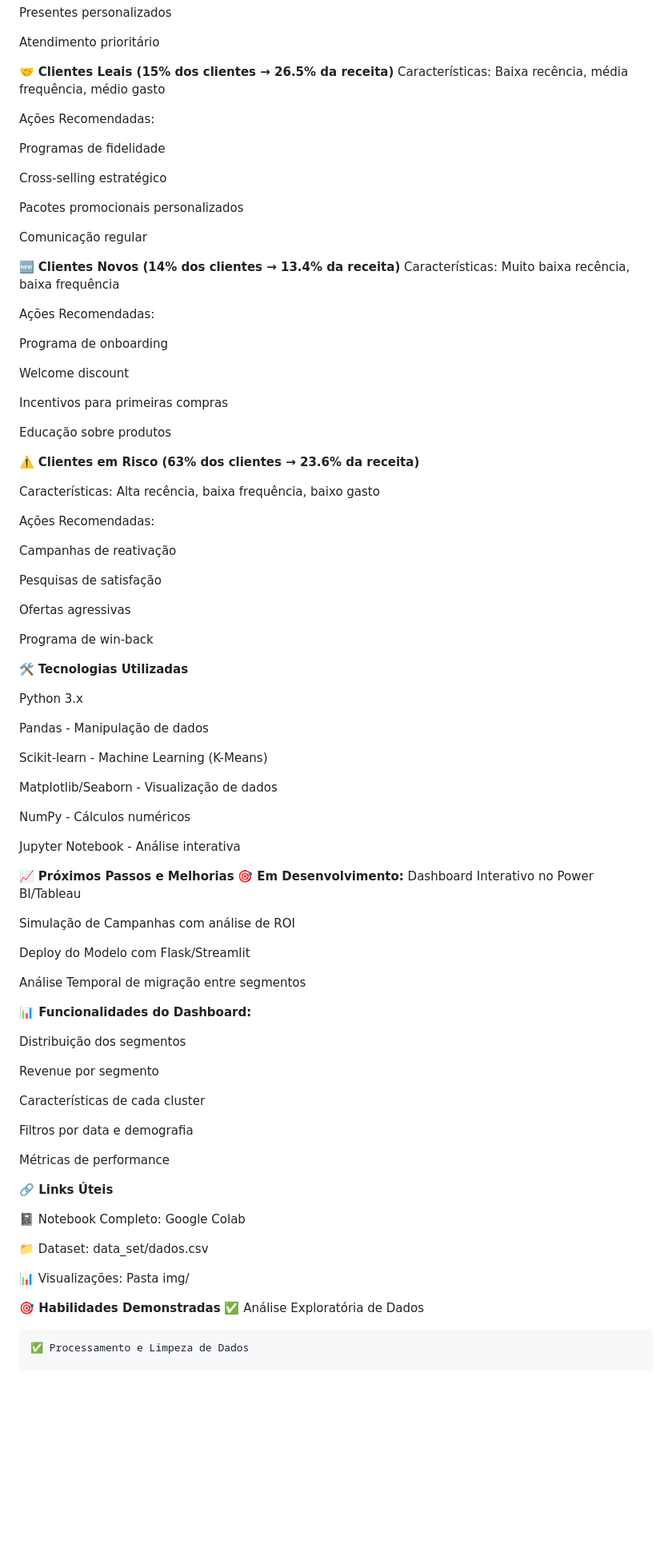
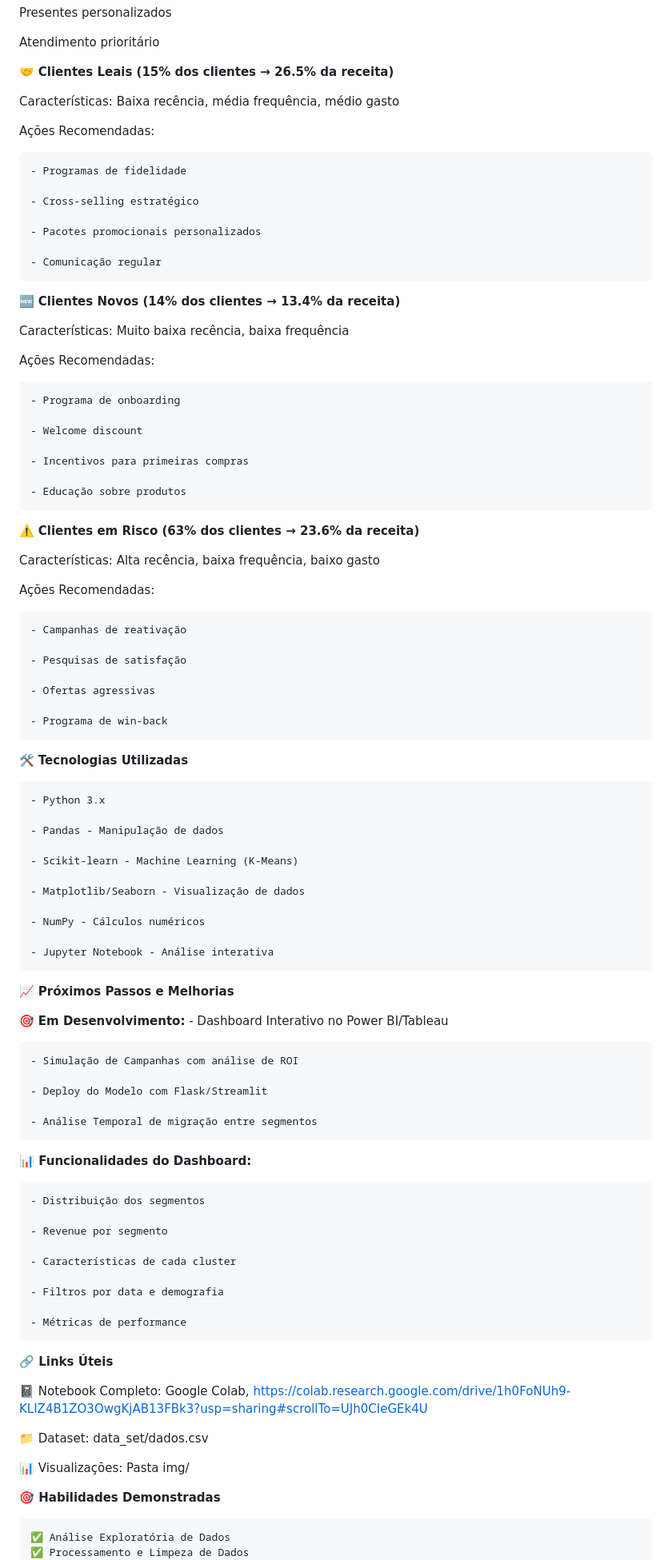
Before and after one commit to cabicho/portfolio_projectos, a Markdown page: Segmentacao_de_Clientes_de_uma_Loja_Online/Readme.md, the part around the change printed below. Shown: that part at 80% size. GitHub-like rendering; blank space fills up the shorter version.

Commit message:
28.09 18:13, Segmentacao_de_Clientes_de_uma_Loja_Online and update README.md

```diff
--- a/Segmentacao_de_Clientes_de_uma_Loja_Online/Readme.md
+++ b/Segmentacao_de_Clientes_de_uma_Loja_Online/Readme.md
@@ -108,30 +111,32 @@ Presentes personalizados
 Atendimento prioritário
 
 🤝 **Clientes Leais (15% dos clientes → 26.5% da receita)**
+
 Características: Baixa recência, média frequência, médio gasto
 
 Ações Recomendadas:
 
-Programas de fidelidade
+    - Programas de fidelidade
 
-Cross-selling estratégico
+    - Cross-selling estratégico
 
-Pacotes promocionais personalizados
+    - Pacotes promocionais personalizados
 
-Comunicação regular
+    - Comunicação regular
 
 🆕 **Clientes Novos (14% dos clientes → 13.4% da receita)**
+
 Características: Muito baixa recência, baixa frequência
 
 Ações Recomendadas:
 
-Programa de onboarding
+    - Programa de onboarding
 
-Welcome discount
+    - Welcome discount
 
-Incentivos para primeiras compras
+    - Incentivos para primeiras compras
 
-Educação sobre produtos
+    - Educação sobre produtos
 
 ⚠️ **Clientes em Risco (63% dos clientes → 23.6% da receita)**
 
@@ -139,64 +144,64 @@ Características: Alta recência, baixa frequência, baixo gasto
 
 Ações Recomendadas:
 
-Campanhas de reativação
+    - Campanhas de reativação
 
-Pesquisas de satisfação
+    - Pesquisas de satisfação
 
-Ofertas agressivas
+    - Ofertas agressivas
 
-Programa de win-back
+    - Programa de win-back
 
 
 🛠️ **Tecnologias Utilizadas**
 
-Python 3.x
+    - Python 3.x
 
-Pandas - Manipulação de dados
+    - Pandas - Manipulação de dados
 
-Scikit-learn - Machine Learning (K-Means)
+    - Scikit-learn - Machine Learning (K-Means)
 
-Matplotlib/Seaborn - Visualização de dados
+    - Matplotlib/Seaborn - Visualização de dados
 
-NumPy - Cálculos numéricos
+    - NumPy - Cálculos numéricos
 
-Jupyter Notebook - Análise interativa
+    - Jupyter Notebook - Análise interativa
 
 
 📈 **Próximos Passos e Melhorias**
+
 🎯 **Em Desenvolvimento:**
-Dashboard Interativo no Power BI/Tableau
+    - Dashboard Interativo no Power BI/Tableau
 
-Simulação de Campanhas com análise de ROI
+    - Simulação de Campanhas com análise de ROI
 
-Deploy do Modelo com Flask/Streamlit
+    - Deploy do Modelo com Flask/Streamlit
 
-Análise Temporal de migração entre segmentos
+    - Análise Temporal de migração entre segmentos
 
 
 **📊 Funcionalidades do Dashboard:**
 
-Distribuição dos segmentos
+    - Distribuição dos segmentos
 
-Revenue por segmento
+    - Revenue por segmento
 
-Características de cada cluster
+    - Características de cada cluster
 
-Filtros por data e demografia
+    - Filtros por data e demografia
 
-Métricas de performance
+    - Métricas de performance
 
 **🔗 Links Úteis**
 
-📓 Notebook Completo: Google Colab
+📓 Notebook Completo: Google Colab, https://colab.research.google.com/drive/1h0FoNUh9-KLIZ4B1ZO3OwgKjAB13FBk3?usp=sharing#scrollTo=UJh0CIeGEk4U
 
 📁 Dataset: data_set/dados.csv
 
 📊 Visualizações: Pasta img/
 
 **🎯 Habilidades Demonstradas**
+
     ✅ Análise Exploratória de Dados
-
     ✅ Processamento e Limpeza de Dados
-
     ✅ Métodologia RFM
```
Also changed, not shown: other parts of Segmentacao_de_Clientes_de_uma_Loja_Online/Readme.md (+8 -9 lines).
